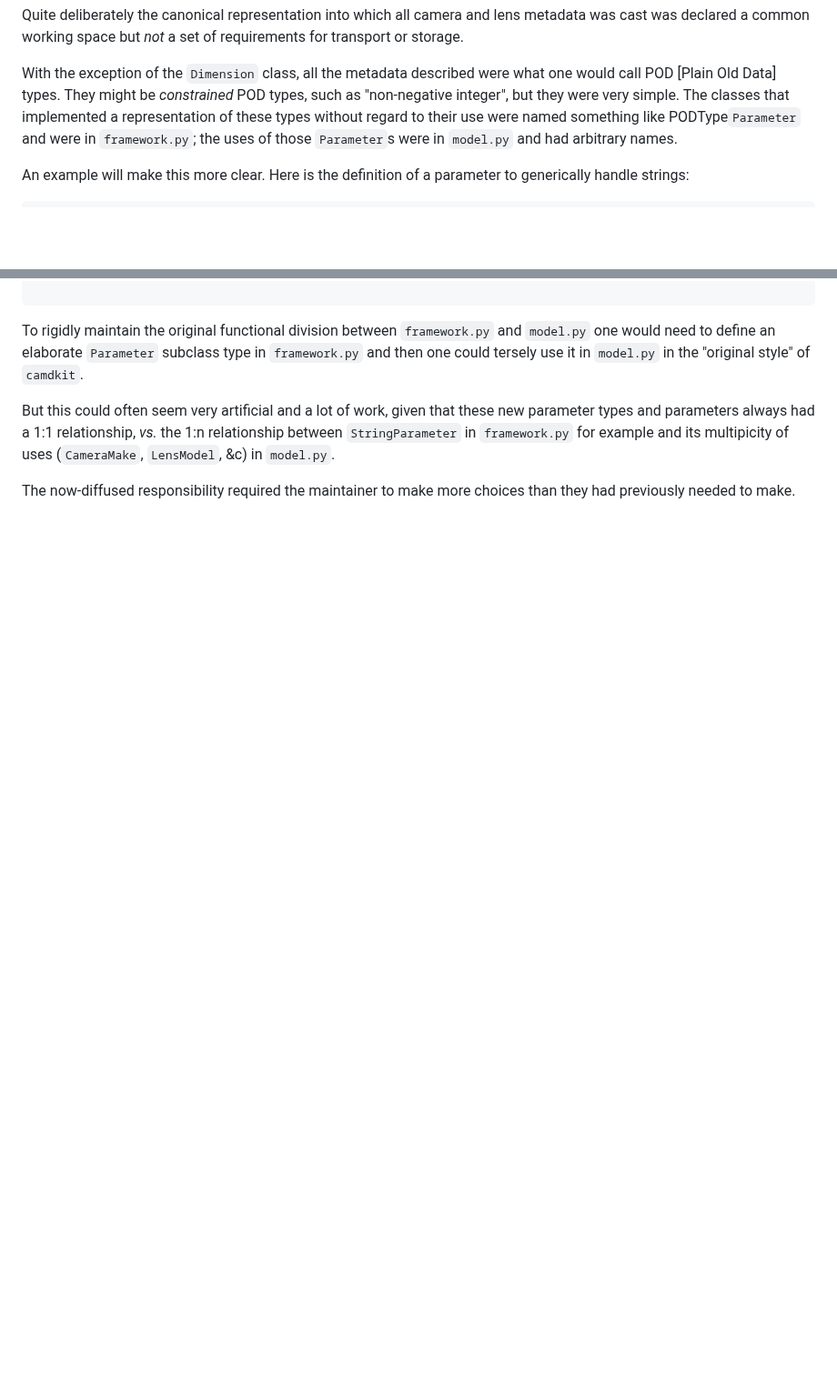
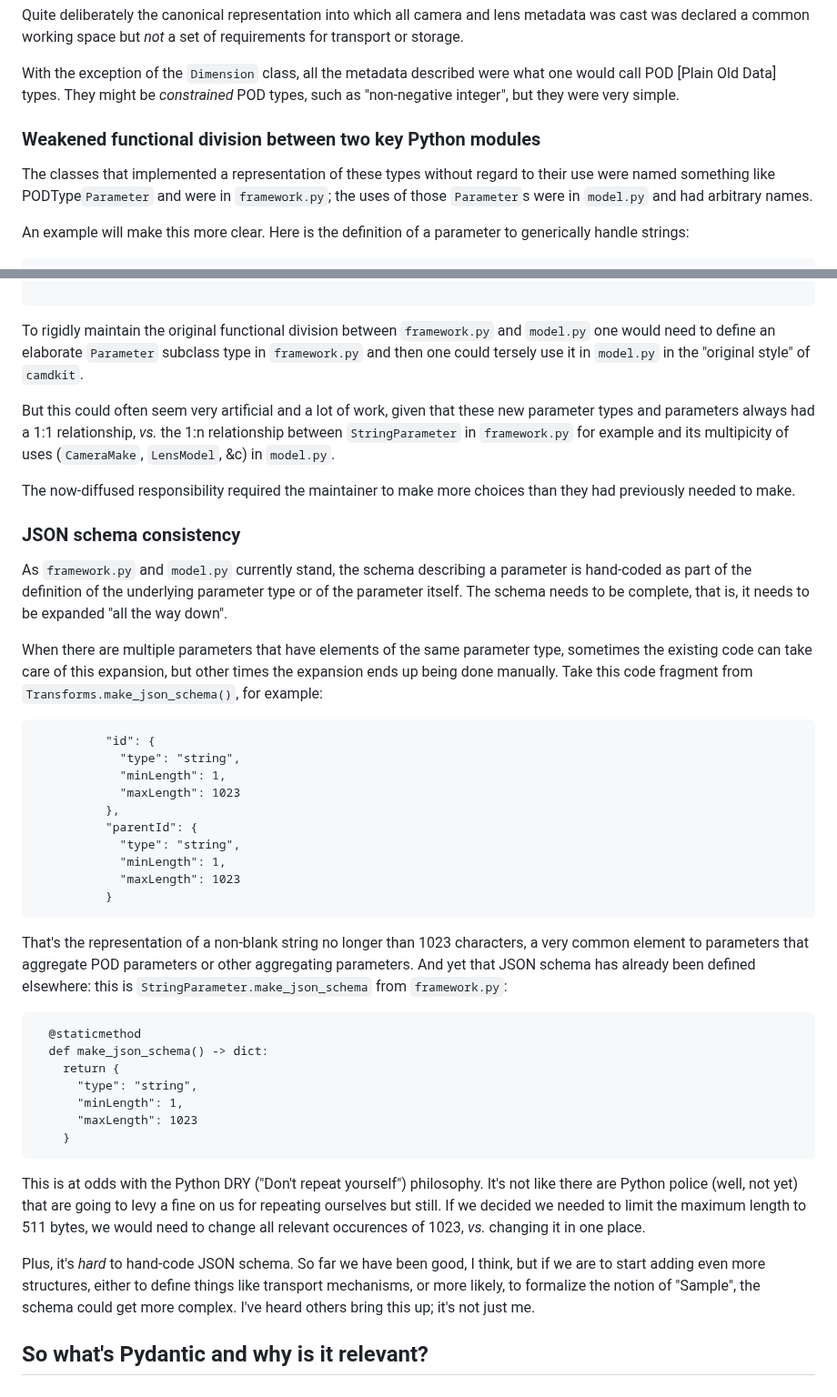
Before and after one commit to JGoldstone/pydantic-tests, a Markdown page: README.md, 2 parts joined by grey strips. Shown at 91% size. GitHub-like rendering; blank space fills up the shorter version.

Commit message:
Add discussion of JSON schema to README.md

````diff
--- a/README.md
+++ b/README.md
@@ -26,7 +26,10 @@ requirements for transport or storage.
 
 With the exception of the `Dimension` class, all the metadata described were
 what one would call POD [Plain Old Data] types. They might be _constrained_ POD
-types, such as "non-negative integer", but they were very simple. The classes
+types, such as "non-negative integer", but they were very simple.
+
+### Weakened functional division between two key Python modules
+The classes
 that implemented a representation of these types without regard to their use
 were named something like PODType`Parameter` and were in `framework.py`; the
 uses of those `Parameter`s were in `model.py` and had arbitrary names.
@@ -159,3 +162,56 @@ in `framework.py` for example and its multipicity of uses (`CameraMake`,
 
 The now-diffused responsibility required the maintainer to make more choices
 than they had previously needed to make.
+
+### JSON schema consistency
+
+As `framework.py` and `model.py` currently stand, the schema describing a
+parameter is hand-coded as part of the definition of the underlying parameter
+type or of the parameter itself. The schema needs to be complete, that is,
+it needs to be expanded "all the way down".
+
+When there are multiple parameters that have elements of the same parameter
+type, sometimes the existing code can take care of this expansion, but other
+times the expansion ends up being done manually. Take this code fragment from
+`Transforms.make_json_schema()`, for example:
+
+```angular2html
+          "id": {
+            "type": "string",
+            "minLength": 1,
+            "maxLength": 1023
+          },
+          "parentId": {
+            "type": "string",
+            "minLength": 1,
+            "maxLength": 1023
+          }
+```
+
+That's the representation of a non-blank string no longer than 1023 characters,
+a very common element to parameters that aggregate POD parameters or other
+aggregating parameters. And yet that JSON schema has already been defined
+elsewhere: this is `StringParameter.make_json_schema` from `framework.py`:
+
+```angular2html
+  @staticmethod
+  def make_json_schema() -> dict:
+    return {
+      "type": "string",
+      "minLength": 1,
+      "maxLength": 1023
+    }
+```
+
+This is at odds with the Python DRY ("Don't repeat yourself") philosophy. It's
+not like there are Python police (well, not yet) that are going to levy a fine on
+us for repeating ourselves but still. If we decided we needed to limit the maximum
+length to 511 bytes, we would need to change all relevant occurences of 1023,
+_vs._ changing it in one place.
+
+Plus, it's _hard_ to hand-code JSON schema. So far we have been good, I think, but
+if we are to start adding even more structures, either to define things like
+transport mechanisms, or more likely, to formalize the notion of "Sample", the
+schema could get more complex. I've heard others bring this up; it's not just me.
+
+## So what's Pydantic and why is it relevant?
````
